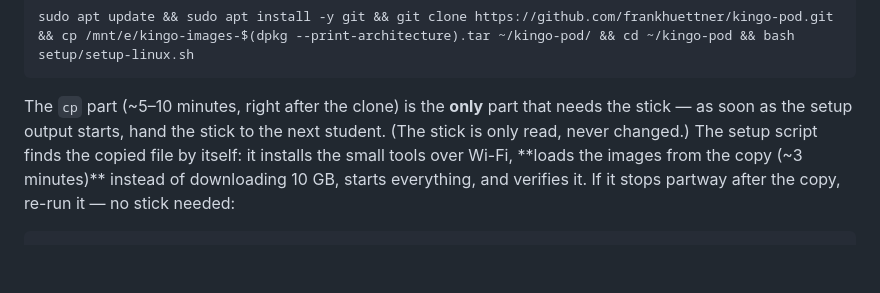
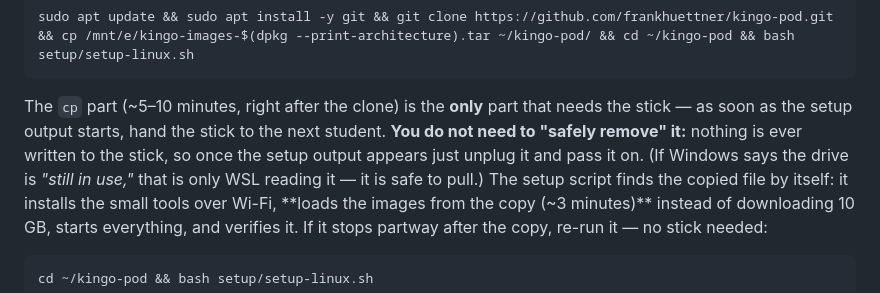
Before and after one commit to frankhuettner/kingo-pod, a Markdown page: docs/STUDENT-GUIDE-WINDOWS-USB.md, the part around the change. Drawn GitHub-style; blank space fills up the shorter version.

```diff
--- a/docs/STUDENT-GUIDE-WINDOWS-USB.md
+++ b/docs/STUDENT-GUIDE-WINDOWS-USB.md
@@ -75,7 +75,10 @@ sudo apt update && sudo apt install -y git && git clone https://github.com/frank
 
 The `cp` part (~5–10 minutes, right after the clone) is the **only** part
 that needs the stick — as soon as the setup output starts, hand the stick to
-the next student. (The stick is only read, never changed.) The setup script
+the next student. **You do not need to "safely remove" it:** nothing is ever
+written to the stick, so once the setup output appears just unplug it and pass
+it on. (If Windows says the drive is *"still in use,"* that is only WSL reading
+it — it is safe to pull.) The setup script
 finds the copied file by itself: it installs the small tools over Wi-Fi,
 **loads the images from the copy (~3 minutes)** instead of downloading
 10 GB, starts everything, and verifies it. If it stops partway after the
```
Also changed, not shown: docs/STUDENT-GUIDE-MAC-USB.md (+4 -2 lines).
